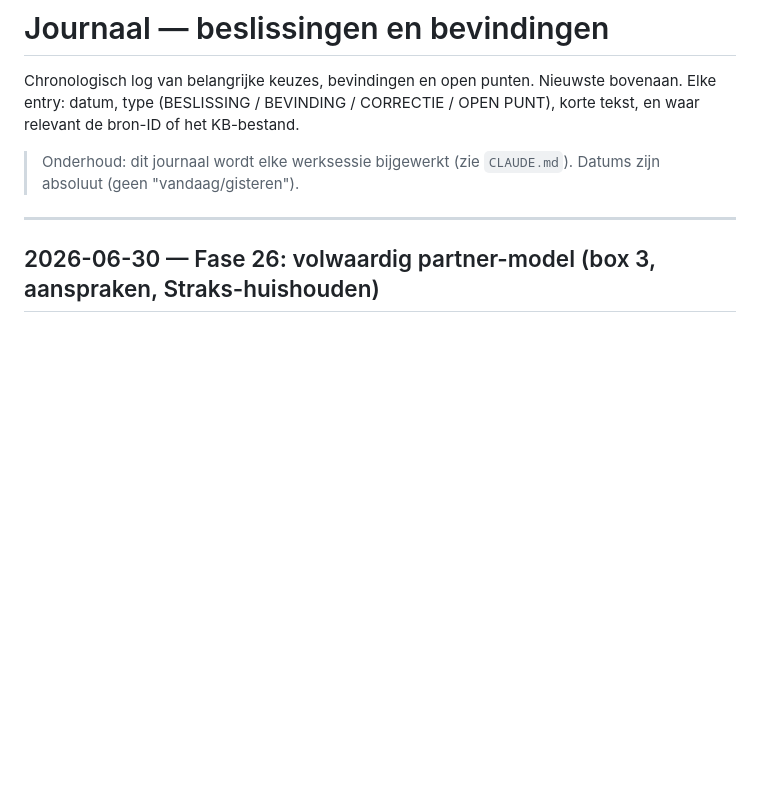
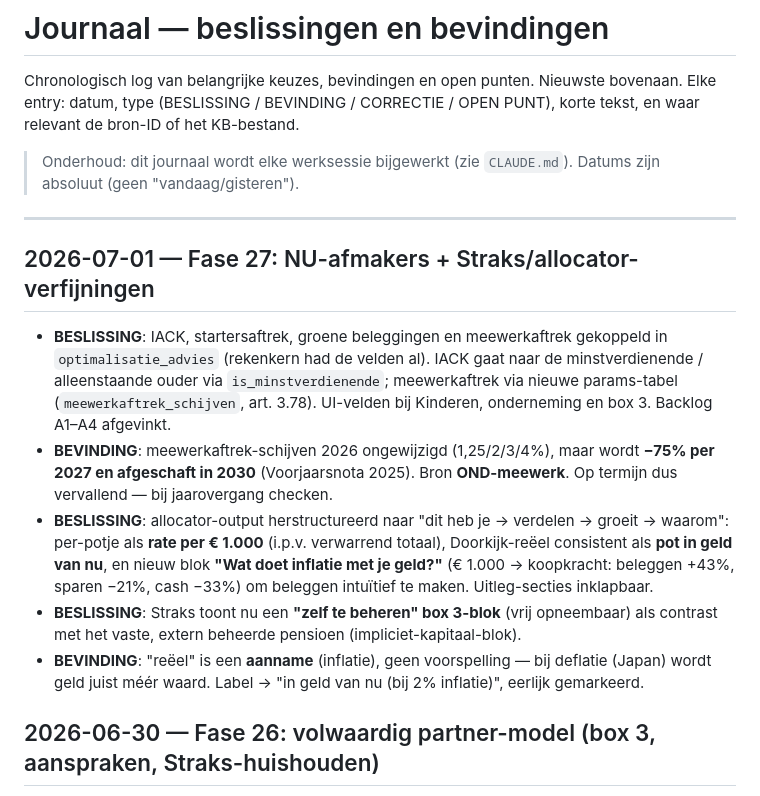
Before and after one commit to barthoffman/DTax, a Markdown page: JOURNAAL.md, the part around the change. Rendered like a GitHub page; blank space fills up the shorter version.

Commit message:
Journaal: fase 27 (NU-afmakers + allocator/Straks-verfijningen)
Co-Authored-By: Claude Opus 4.8 <noreply@anthropic.com>

```diff
--- a/JOURNAAL.md
+++ b/JOURNAAL.md
@@ -8,6 +8,25 @@ korte tekst, en waar relevant de bron-ID of het KB-bestand.
 > Datums zijn absoluut (geen "vandaag/gisteren").
 
 ---
+
+## 2026-07-01 — Fase 27: NU-afmakers + Straks/allocator-verfijningen
+
+- **BESLISSING**: IACK, startersaftrek, groene beleggingen en meewerkaftrek gekoppeld in
+  `optimalisatie_advies` (rekenkern had de velden al). IACK gaat naar de minstverdienende /
+  alleenstaande ouder via `is_minstverdienende`; meewerkaftrek via nieuwe params-tabel
+  (`meewerkaftrek_schijven`, art. 3.78). UI-velden bij Kinderen, onderneming en box 3.
+  Backlog A1–A4 afgevinkt.
+- **BEVINDING**: meewerkaftrek-schijven 2026 ongewijzigd (1,25/2/3/4%), maar wordt **−75% per
+  2027 en afgeschaft in 2030** (Voorjaarsnota 2025). Bron **OND-meewerk**. Op termijn dus
+  vervallend — bij jaarovergang checken.
+- **BESLISSING**: allocator-output herstructureerd naar "dit heb je → verdelen → groeit → waarom":
+  per-potje als **rate per € 1.000** (i.p.v. verwarrend totaal), Doorkijk-reëel consistent als
+  **pot in geld van nu**, en nieuw blok **"Wat doet inflatie met je geld?"** (€ 1.000 → koopkracht:
+  beleggen +43%, sparen −21%, cash −33%) om beleggen intuïtief te maken. Uitleg-secties inklapbaar.
+- **BESLISSING**: Straks toont nu een **"zelf te beheren" box 3-blok** (vrij opneembaar) als
+  contrast met het vaste, extern beheerde pensioen (impliciet-kapitaal-blok).
+- **BEVINDING**: "reëel" is een **aanname** (inflatie), geen voorspelling — bij deflatie (Japan)
+  wordt geld juist méér waard. Label → "in geld van nu (bij 2% inflatie)", eerlijk gemarkeerd.
 
 ## 2026-06-30 — Fase 26: volwaardig partner-model (box 3, aanspraken, Straks-huishouden)
 
```
